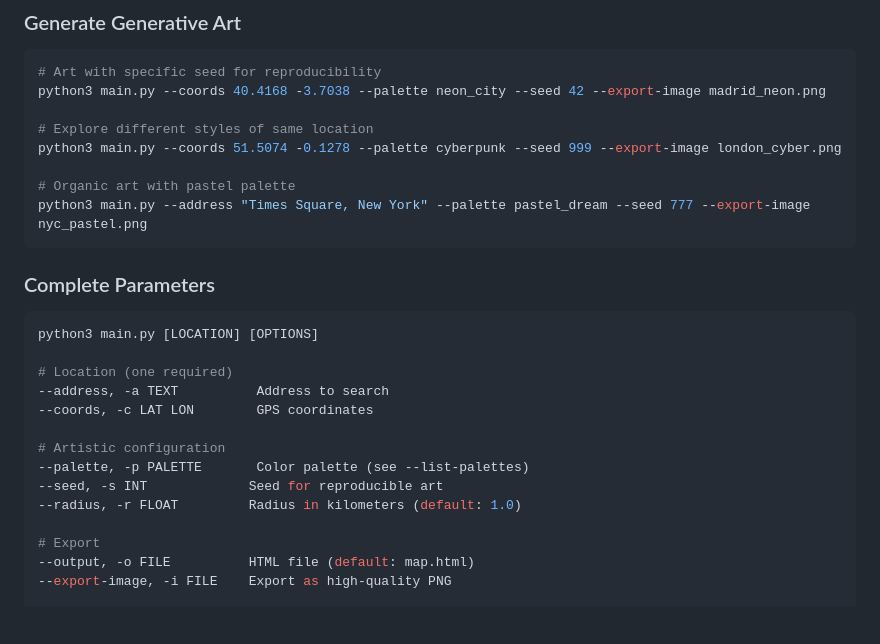
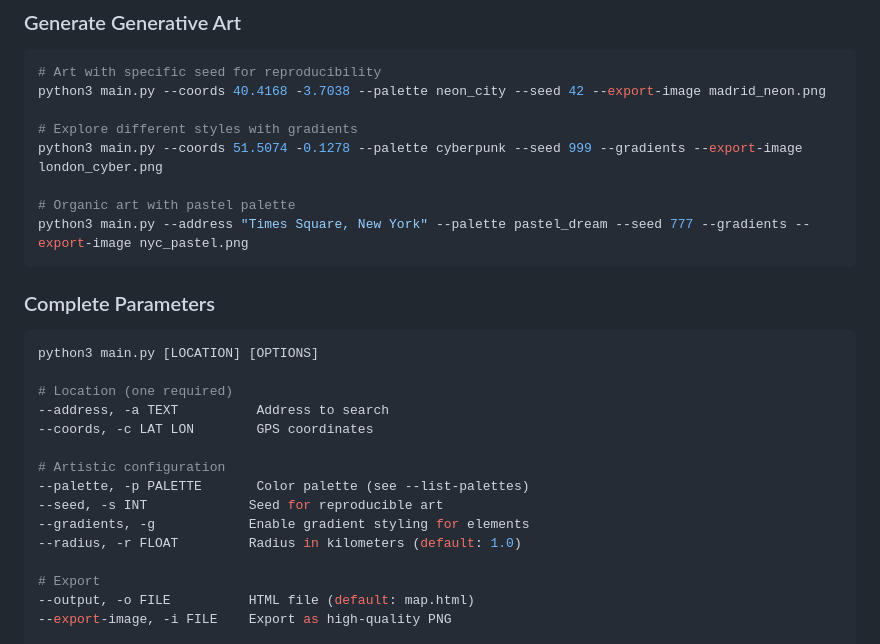
Before and after one commit to javimolla/gen_maps, a Markdown page: README.md, the part around the change. Drawn GitHub-style; blank space fills up the shorter version.

Commit message:
Update README with gradient parameter documentation
🤖 Generated with [Claude Code](https://claude.ai/code)

Co-Authored-By: Claude <noreply@anthropic.com>

````diff
--- a/README.md
+++ b/README.md
@@ -46,11 +46,11 @@ playwright install chromium
 # Art with specific seed for reproducibility
 python3 main.py --coords 40.4168 -3.7038 --palette neon_city --seed 42 --export-image madrid_neon.png
 
-# Explore different styles of same location
-python3 main.py --coords 51.5074 -0.1278 --palette cyberpunk --seed 999 --export-image london_cyber.png
+# Explore different styles with gradients
+python3 main.py --coords 51.5074 -0.1278 --palette cyberpunk --seed 999 --gradients --export-image london_cyber.png
 
 # Organic art with pastel palette
-python3 main.py --address "Times Square, New York" --palette pastel_dream --seed 777 --export-image nyc_pastel.png
+python3 main.py --address "Times Square, New York" --palette pastel_dream --seed 777 --gradients --export-image nyc_pastel.png
 ```
 
 ### Complete Parameters
@@ -65,6 +65,7 @@ python3 main.py [LOCATION] [OPTIONS]
 # Artistic configuration
 --palette, -p PALETTE       Color palette (see --list-palettes)
 --seed, -s INT             Seed for reproducible art
+--gradients, -g            Enable gradient styling for elements
 --radius, -r FLOAT         Radius in kilometers (default: 1.0)
 
 # Export
````
